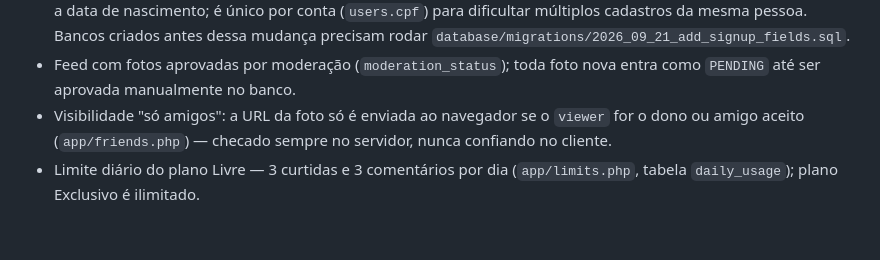
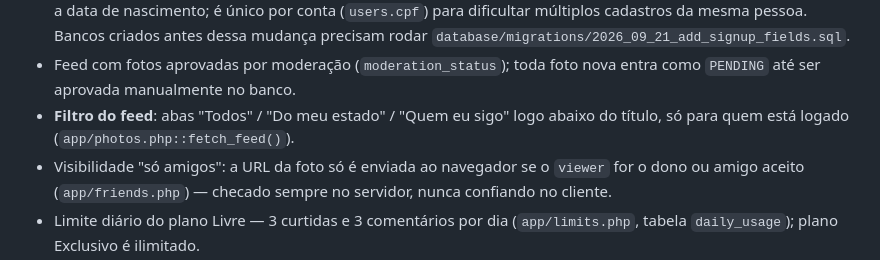
Before and after one commit to Ambar2307/venus, a Markdown page: README.md, the part around the change. Drawn GitHub-style; blank space fills up the shorter version.

Commit message:
Documentar filtros do feed
Co-Authored-By: Claude Sonnet 5 <noreply@anthropic.com>
Claude-Session: https://claude.ai/code/session_01PhSvxXBQeRH8F4SuqFdUGb

```diff
--- a/README.md
+++ b/README.md
@@ -38,6 +38,8 @@ templates/                                      → cabeçalho/rodapé HTML reap
   precisam rodar `database/migrations/2026_09_21_add_signup_fields.sql`.
 - Feed com fotos aprovadas por moderação (`moderation_status`); toda foto nova
   entra como `PENDING` até ser aprovada manualmente no banco.
+- **Filtro do feed**: abas "Todos" / "Do meu estado" / "Quem eu sigo" logo
+  abaixo do título, só para quem está logado (`app/photos.php::fetch_feed()`).
 - Visibilidade "só amigos": a URL da foto só é enviada ao navegador se o
   `viewer` for o dono ou amigo aceito (`app/friends.php`) — checado sempre no
   servidor, nunca confiando no cliente.
```
